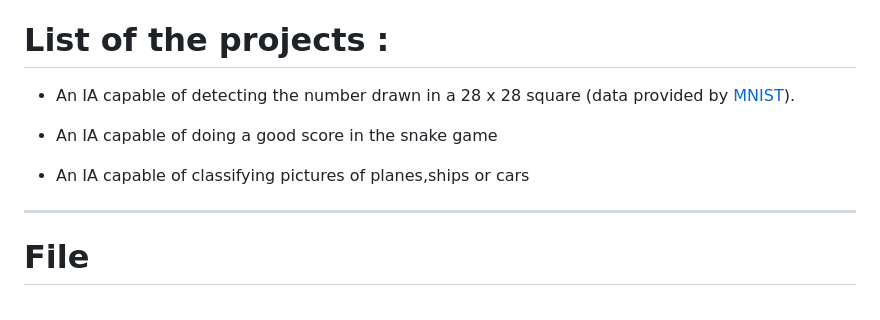
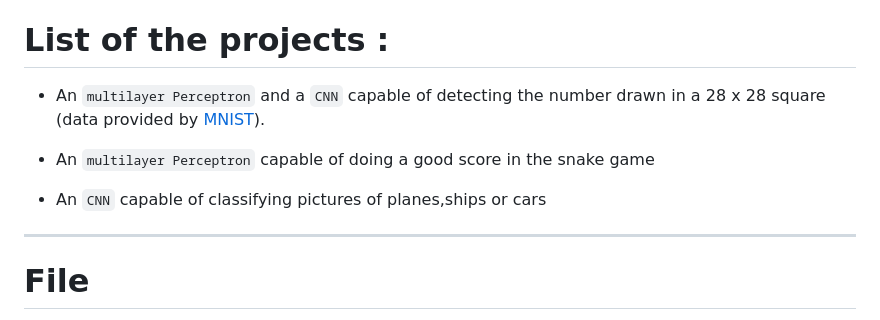
Before and after one commit to PolLamothe/Neural-Network-Scratch, a Markdown page: readme.md, the part around the change. Rendered like a GitHub page.

Commit message:
update project list

```diff
--- a/readme.md
+++ b/readme.md
@@ -7,11 +7,11 @@
 This project aim to help me understanding how IA works. That's why I choosed to use only numpy and math.
 
 # List of the projects :
- - An IA capable of detecting the number drawn in a 28 x 28 square (data provided by [MNIST](https://en.wikipedia.org/wiki/MNIST_database)).
+ - An `multilayer Perceptron` and a `CNN` capable of detecting the number drawn in a 28 x 28 square (data provided by [MNIST](https://en.wikipedia.org/wiki/MNIST_database)).
 
- - An IA capable of doing a good score in the snake game
+ - An `multilayer Perceptron` capable of doing a good score in the snake game
 
- - An IA capable of classifying pictures of planes,ships or cars
+ - An `CNN` capable of classifying pictures of planes,ships or cars
 ---
 # File
 
```
